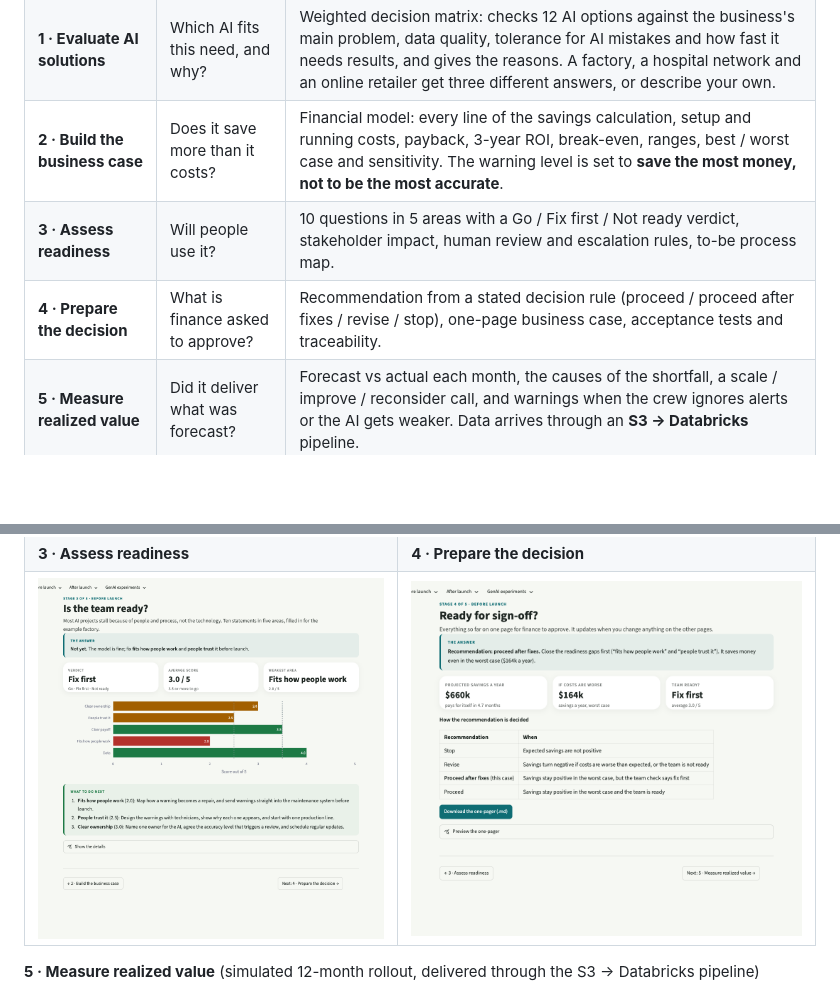
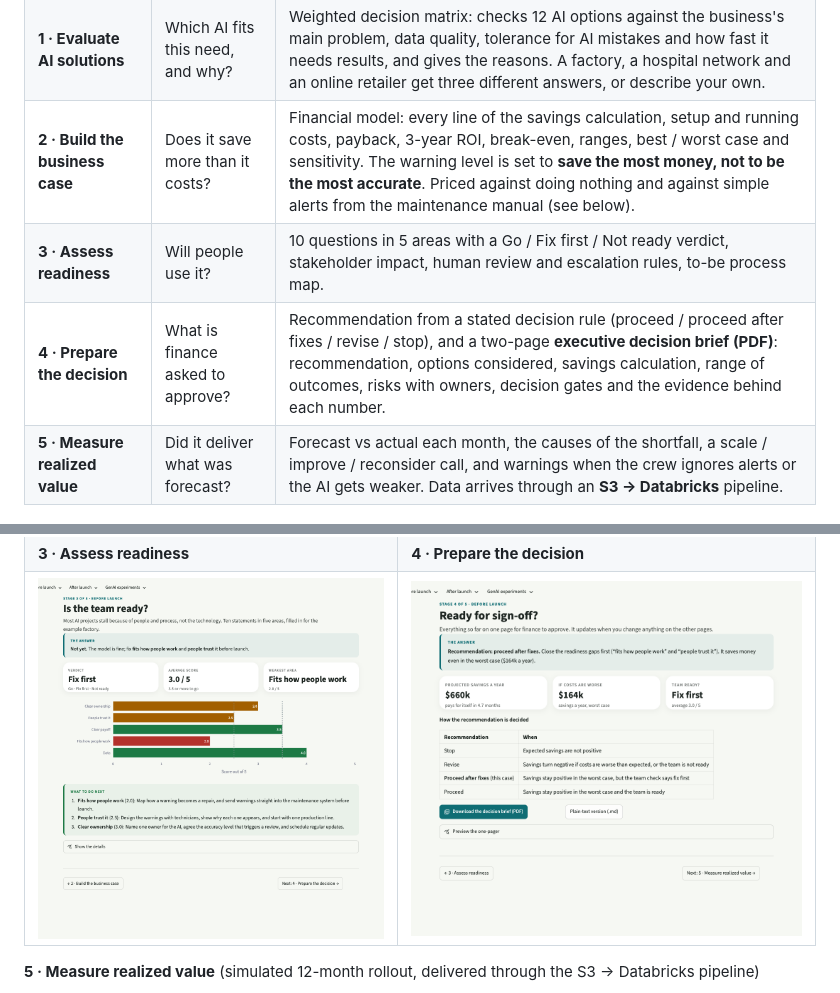
Before and after one commit to chaialishekar/AI-ROI-Navigator, a Markdown page: README.md, 2 parts joined by grey strips. Drawn GitHub-style; pictures changed too: docs/tab4_business_case.png; blank space fills up the shorter version.

```diff
--- a/README.md
+++ b/README.md
@@ -31,9 +31,9 @@ flowchart LR
 |---|---|---|
 | **0 · Define the business problem** | How big is the problem? | Baseline cost, breakdown causes in the machine data, stakeholders, as-is process map, user stories ([requirements](docs/requirements.md), [solution design](docs/solution_design.md)). |
 | **1 · Evaluate AI solutions** | Which AI fits this need, and why? | Weighted decision matrix: checks 12 AI options against the business's main problem, data quality, tolerance for AI mistakes and how fast it needs results, and gives the reasons. A factory, a hospital network and an online retailer get three different answers, or describe your own. |
-| **2 · Build the business case** | Does it save more than it costs? | Financial model: every line of the savings calculation, setup and running costs, payback, 3-year ROI, break-even, ranges, best / worst case and sensitivity. The warning level is set to **save the most money, not to be the most accurate**. |
+| **2 · Build the business case** | Does it save more than it costs? | Financial model: every line of the savings calculation, setup and running costs, payback, 3-year ROI, break-even, ranges, best / worst case and sensitivity. The warning level is set to **save the most money, not to be the most accurate**. Priced against doing nothing and against simple alerts from the maintenance manual (see below). |
 | **3 · Assess readiness** | Will people use it? | 10 questions in 5 areas with a Go / Fix first / Not ready verdict, stakeholder impact, human review and escalation rules, to-be process map. |
-| **4 · Prepare the decision** | What is finance asked to approve? | Recommendation from a stated decision rule (proceed / proceed after fixes / revise / stop), one-page business case, acceptance tests and traceability. |
+| **4 · Prepare the decision** | What is finance asked to approve? | Recommendation from a stated decision rule (proceed / proceed after fixes / revise / stop), and a two-page **executive decision brief (PDF)**: recommendation, options considered, savings calculation, range of outcomes, risks with owners, decision gates and the evidence behind each number. |
 | **5 · Measure realized value** | Did it deliver what was forecast? | Forecast vs actual each month, the causes of the shortfall, a scale / improve / reconsider call, and warnings when the crew ignores alerts or the AI gets weaker. Data arrives through an **S3 → Databricks** pipeline. |
 
 **Supporting GenAI experiments** (separate from the main case: the breakdown warnings come from a *predictive* model; these test *generative* AI that writes text):
```
Also changed, not shown: other parts of README.md (+2 -0 lines), docs/delivery.md (+1 -1 lines), docs/requirements.md (+1 -0 lines), docs/overview.png, docs/tab2_prove_value.png, 6 other files.
